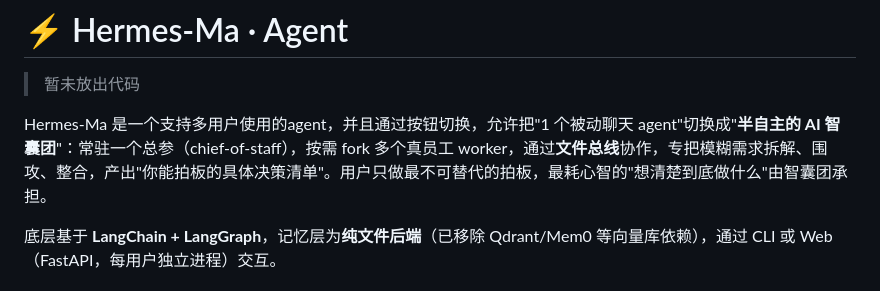
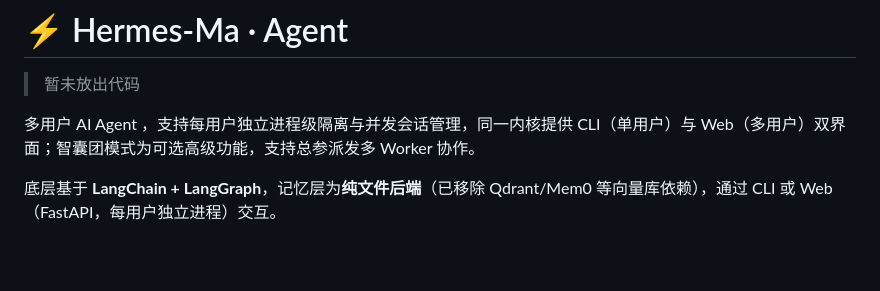
Before and after one commit to maming850642/Hermes-Ma, a Markdown page: README.md, the part around the change. GitHub-like rendering; blank space fills up the shorter version.

```diff
--- a/README.md
+++ b/README.md
@@ -2,7 +2,7 @@
 
 > 暂未放出代码
 
-Hermes-Ma 是一个支持多用户使用的agent，并且通过按钮切换，允许把"1 个被动聊天 agent"切换成"**半自主的 AI 智囊团**"：常驻一个总参（chief-of-staff），按需 fork 多个真员工 worker，通过**文件总线**协作，专把模糊需求拆解、围攻、整合，产出"你能拍板的具体决策清单"。用户只做最不可替代的拍板，最耗心智的"想清楚到底做什么"由智囊团承担。
+多用户 AI Agent ，支持每用户独立进程级隔离与并发会话管理，同一内核提供 CLI（单用户）与 Web（多用户）双界面；智囊团模式为可选高级功能，支持总参派发多 Worker 协作。
 
 底层基于 **LangChain + LangGraph**，记忆层为**纯文件后端**（已移除 Qdrant/Mem0 等向量库依赖），通过 CLI 或 Web（FastAPI，每用户独立进程）交互。
 
```
